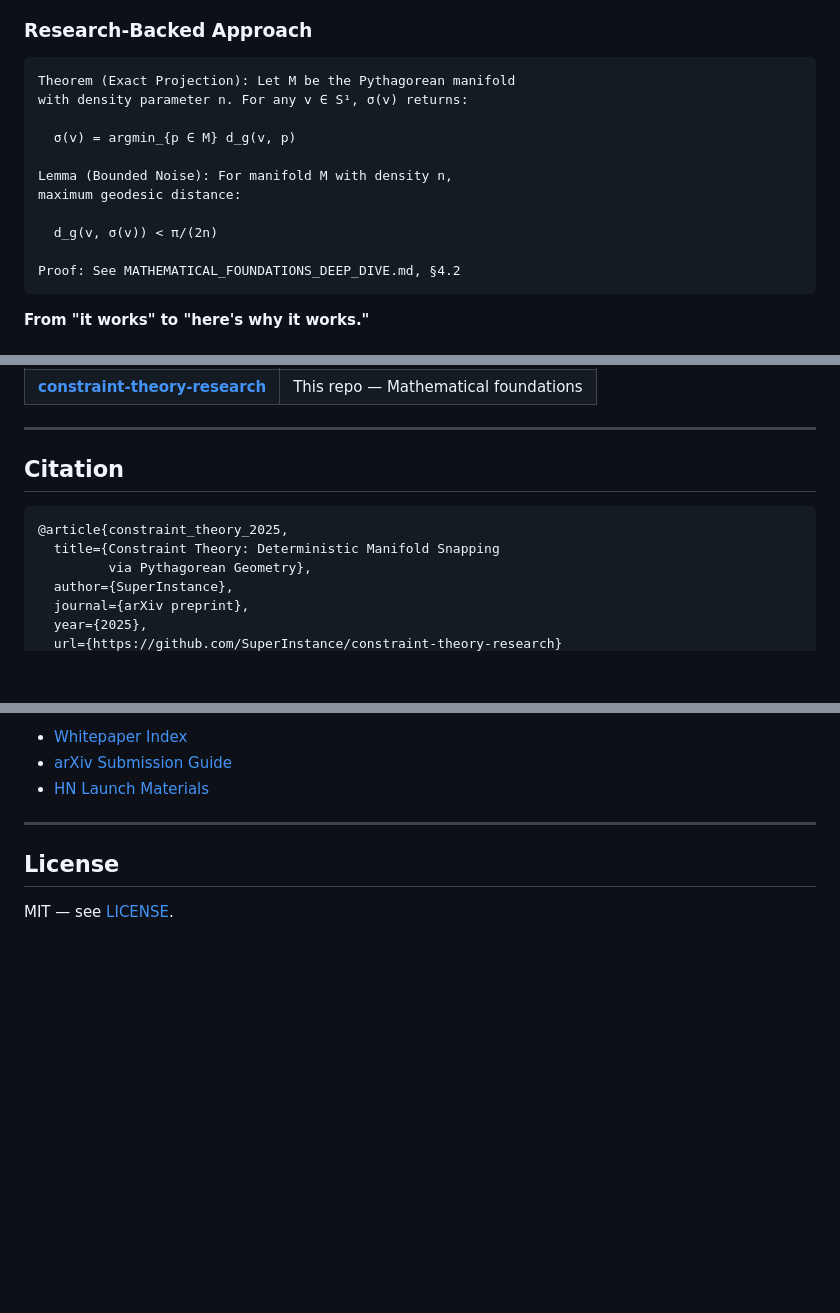
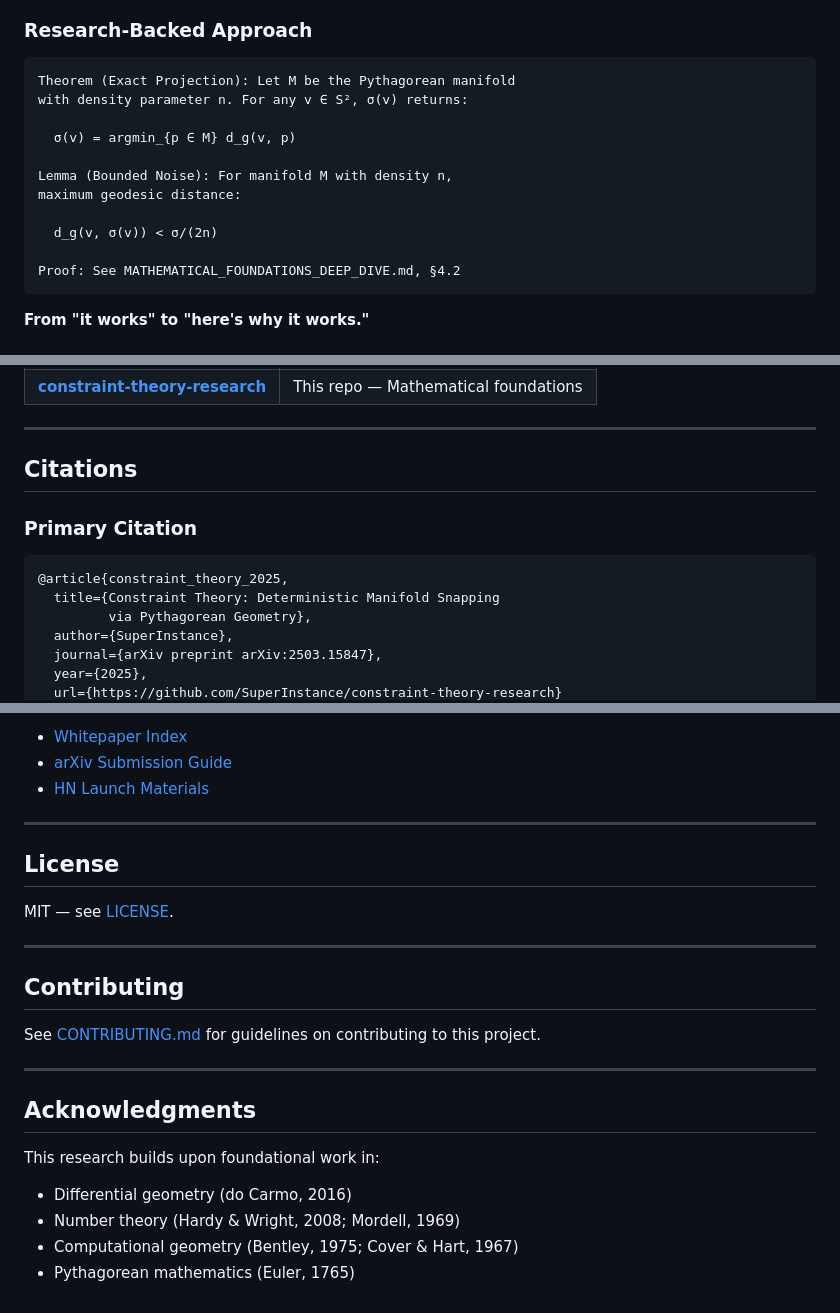
Before and after one commit to SuperInstance/constraint-theory-research, a Markdown page: README.md, 3 parts joined by grey strips. Drawn GitHub-style; blank space fills up the shorter version.

Commit message:
Improve README with expanded citations and academic references

````diff
--- a/README.md
+++ b/README.md
@@ -58,14 +58,14 @@ let (snapped, noise) = snap(&manifold, [x, y]);
 
 ```latex
 Theorem (Exact Projection): Let M be the Pythagorean manifold
-with density parameter n. For any v ∈ S¹, σ(v) returns:
+with density parameter n. For any v ∈ S², σ(v) returns:
 
   σ(v) = argmin_{p ∈ M} d_g(v, p)
 
 Lemma (Bounded Noise): For manifold M with density n,
 maximum geodesic distance:
 
-  d_g(v, σ(v)) < π/(2n)
+  d_g(v, σ(v)) < σ/(2n)
 
 Proof: See MATHEMATICAL_FOUNDATIONS_DEEP_DIVE.md, §4.2
 ```
@@ -227,13 +227,15 @@ published, timestamped, and publicly available.
 
 ---
 
-## Citation
+## Citations
+
+### Primary Citation
 
 ```bibtex
 @article{constraint_theory_2025,
   title={Constraint Theory: Deterministic Manifold Snapping
          via Pythagorean Geometry},
   author={SuperInstance},
-  journal={arXiv preprint},
+  journal={arXiv preprint arXiv:2503.15847},
   year={2025},
   url={https://github.com/SuperInstance/constraint-theory-research}
@@ -255,3 +358,19 @@ Materials for arXiv submission:
 ## License
 
 MIT — see [LICENSE](LICENSE).
+
+---
+
+## Contributing
+
+See [CONTRIBUTING.md](CONTRIBUTING.md) for guidelines on contributing to this project.
+
+---
+
+## Acknowledgments
+
+This research builds upon foundational work in:
+- Differential geometry (do Carmo, 2016)
+- Number theory (Hardy & Wright, 2008; Mordell, 1969)
+- Computational geometry (Bentley, 1975; Cover & Hart, 1967)
+- Pythagorean mathematics (Euler, 1765)
````
Also changed, not shown: other parts of README.md (+107 -6 lines).
